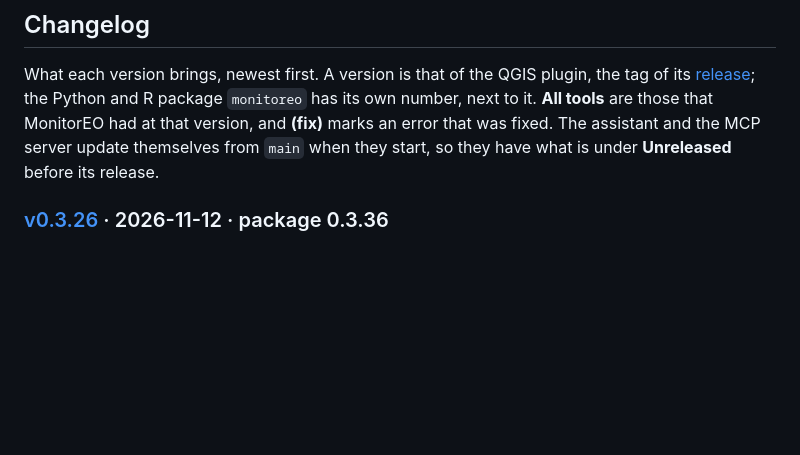
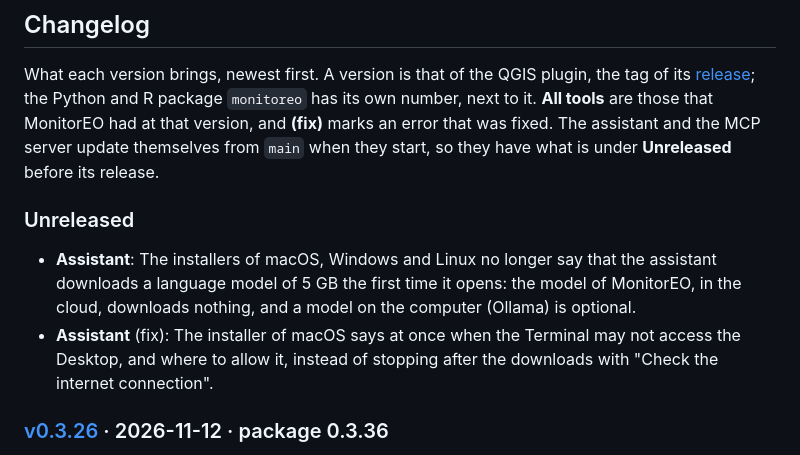
Before and after one commit to monitoreo-obsnev/monitoreo, a Markdown page: README.md, the part around the change. Drawn GitHub-style; blank space fills up the shorter version.

Commit message:
The entries of the installers in the changelog
This PR predates the changelog of README.md (#28): its two entries go under Unreleased, for the next release.

Co-Authored-By: Claude Opus 5.5 <noreply@anthropic.com>

```diff
--- a/README.md
+++ b/README.md
@@ -91,6 +91,11 @@ What each version brings, newest first. A version is that of the QGIS plugin, th
 number, next to it. **All tools** are those that MonitorEO had at that version, and **(fix)** marks an error that was
 fixed. The assistant and the MCP server update themselves from `main` when they start, so they have what is under
 **Unreleased** before its release.
+
+### Unreleased
+
+- **Assistant**: The installers of macOS, Windows and Linux no longer say that the assistant downloads a language model of 5 GB the first time it opens: the model of MonitorEO, in the cloud, downloads nothing, and a model on the computer (Ollama) is optional.
+- **Assistant** (fix): The installer of macOS says at once when the Terminal may not access the Desktop, and where to allow it, instead of stopping after the downloads with "Check the internet connection".
 
 ### [v0.3.26](https://github.com/monitoreo-obsnev/monitoreo/releases/tag/v0.3.26) · 2026-11-12 · package 0.3.36
 
```
